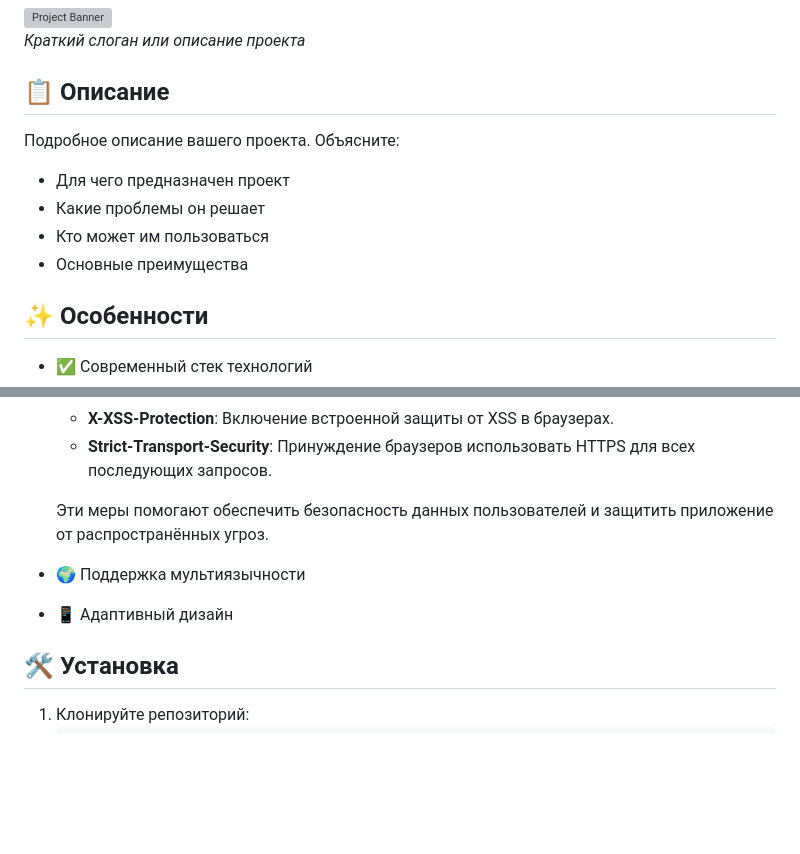
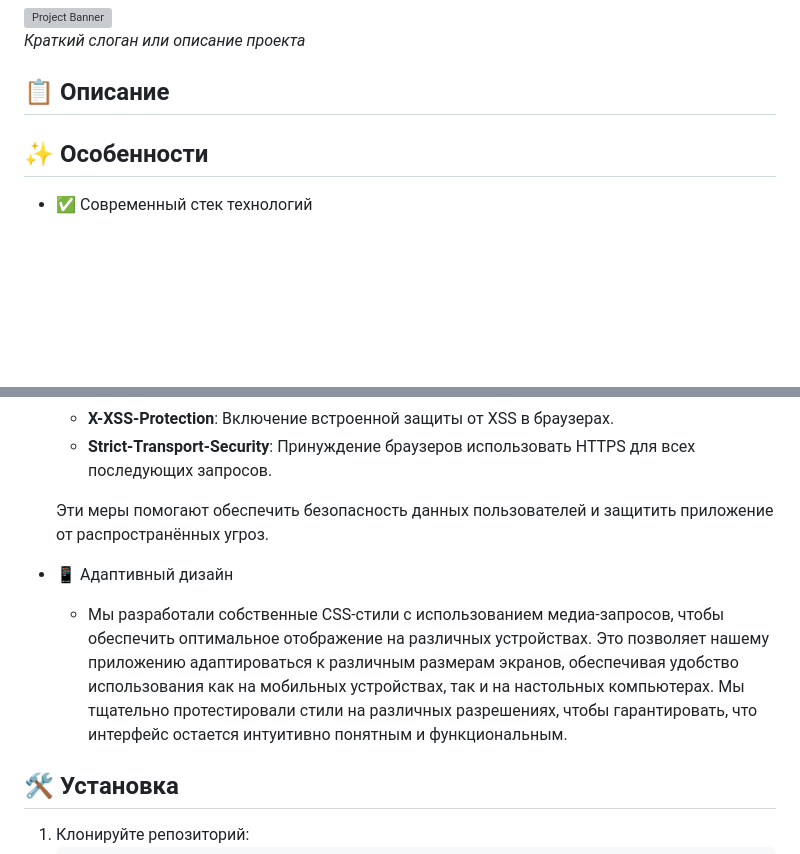
Before and after one commit to ZERONIzero/School_boy, a Markdown page: README.md, 2 parts joined by grey strips. Drawn GitHub-style; blank space fills up the shorter version; grey boxes are pictures that could not be loaded.

```diff
--- a/README.md
+++ b/README.md
@@ -5,11 +5,6 @@
 
 ## 📋 Описание
 
-Подробное описание вашего проекта. Объясните:
-- Для чего предназначен проект
-- Какие проблемы он решает
-- Кто может им пользоваться
-- Основные преимущества
 
 ## ✨ Особенности
 
@@ -33,8 +28,8 @@
   - **Strict-Transport-Security**: Принуждение браузеров использовать HTTPS для всех последующих запросов.
 
   Эти меры помогают обеспечить безопасность данных пользователей и защитить приложение от распространённых угроз.
-* 🌍 Поддержка мультиязычности
 * 📱 Адаптивный дизайн
+  - Мы разработали собственные CSS-стили с использованием медиа-запросов, чтобы обеспечить оптимальное отображение на различных устройствах. Это позволяет нашему приложению адаптироваться к различным размерам экранов, обеспечивая удобство использования как на мобильных устройствах, так и на настольных компьютерах. Мы тщательно протестировали стили на различных разрешениях, чтобы гарантировать, что интерфейс остается интуитивно понятным и функциональным.
 
 ## 🛠 Установка
 
```
